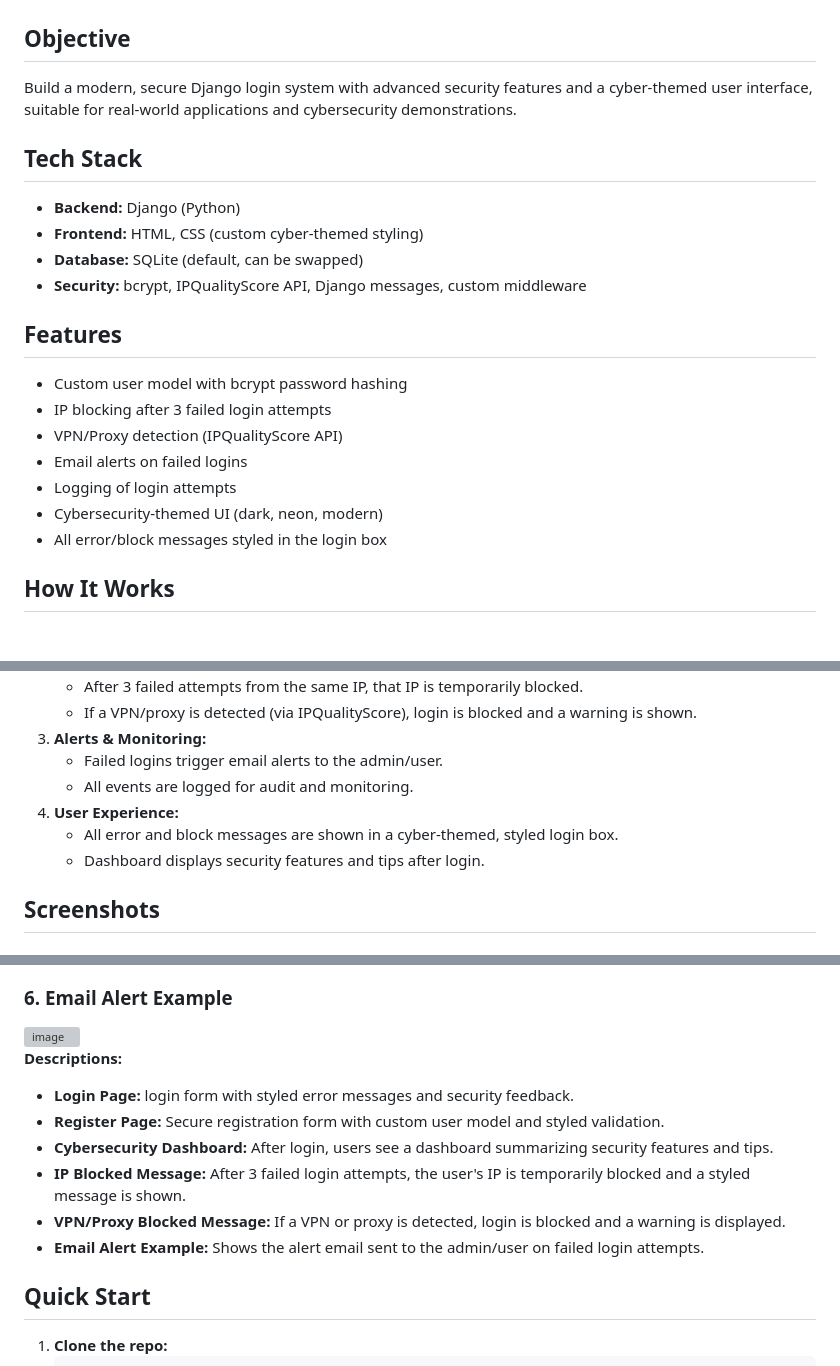
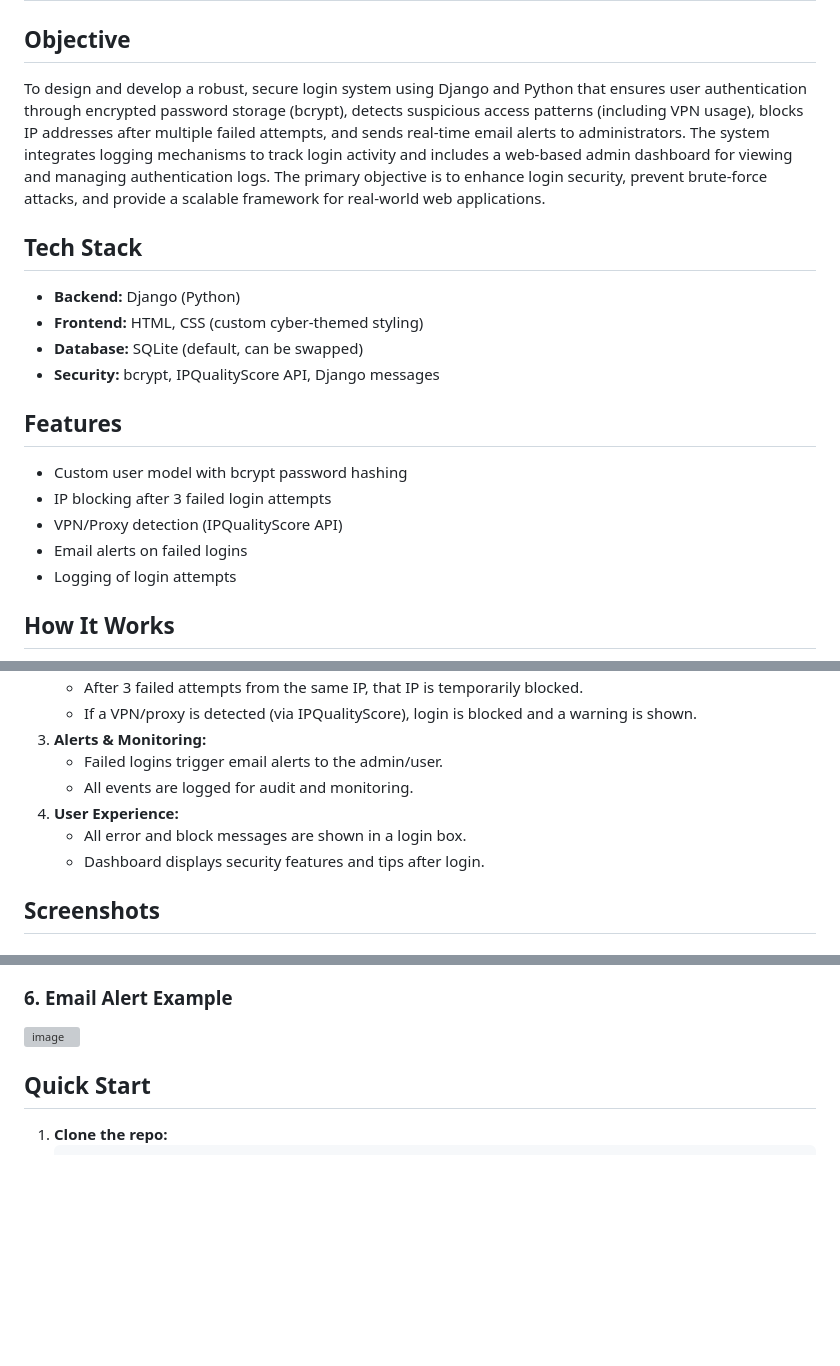
Before and after one commit to Dynopllot/Secure-login-system, a Markdown page: README.md, 3 parts joined by grey strips. GitHub-like rendering; blank space fills up the shorter version; grey boxes are pictures that could not be loaded.

```diff
--- a/README.md
+++ b/README.md
@@ -1,13 +1,13 @@
 # Secure Login System – Cybersecurity Edition
 
 ## Objective
-Build a modern, secure Django login system with advanced security features and a cyber-themed user interface, suitable for real-world applications and cybersecurity demonstrations.
+To design and develop a robust, secure login system using Django and Python that ensures user authentication through encrypted password storage (bcrypt), detects suspicious access patterns (including VPN usage), blocks IP addresses after multiple failed attempts, and sends real-time email alerts to administrators. The system integrates logging mechanisms to track login activity and includes a web-based admin dashboard for viewing and managing authentication logs. The primary objective is to enhance login security, prevent brute-force attacks, and provide a scalable framework for real-world web applications.
 
 ## Tech Stack
 - **Backend:** Django (Python)
 - **Frontend:** HTML, CSS (custom cyber-themed styling)
 - **Database:** SQLite (default, can be swapped)
-- **Security:** bcrypt, IPQualityScore API, Django messages, custom middleware
+- **Security:** bcrypt, IPQualityScore API, Django messages
 
 ## Features
 - Custom user model with bcrypt password hashing
@@ -15,8 +15,6 @@ Build a modern, secure Django login system with advanced security features and a
 - VPN/Proxy detection (IPQualityScore API)
 - Email alerts on failed logins
 - Logging of login attempts
-- Cybersecurity-themed UI (dark, neon, modern)
-- All error/block messages styled in the login box
 
 ## How It Works
 1. **User Registration & Login:**
@@ -30,7 +28,7 @@ Build a modern, secure Django login system with advanced security features and a
    - Failed logins trigger email alerts to the admin/user.
    - All events are logged for audit and monitoring.
 4. **User Experience:**
-   - All error and block messages are shown in a cyber-themed, styled login box.
+   - All error and block messages are shown in a login box.
    - Dashboard displays security features and tips after login.
 
 ## Screenshots
@@ -58,14 +56,6 @@ Build a modern, secure Django login system with advanced security features and a
 ### 6. Email Alert Example
 <img width="1167" height="572" alt="image" src="https://github.com/user-attachments/assets/c0784f54-45da-4f59-abbb-2f7b377a1273" />
 
-
-**Descriptions:**
-- **Login Page:** login form with styled error messages and security feedback.
-- **Register Page:** Secure registration form with custom user model and styled validation.
-- **Cybersecurity Dashboard:** After login, users see a dashboard summarizing security features and tips.
-- **IP Blocked Message:** After 3 failed login attempts, the user's IP is temporarily blocked and a styled message is shown.
-- **VPN/Proxy Blocked Message:** If a VPN or proxy is detected, login is blocked and a warning is displayed.
-- **Email Alert Example:** Shows the alert email sent to the admin/user on failed login attempts.
 
 ## Quick Start
 1. **Clone the repo:**
```
Also changed, not shown: other parts of README.md (+1 -1 lines).
